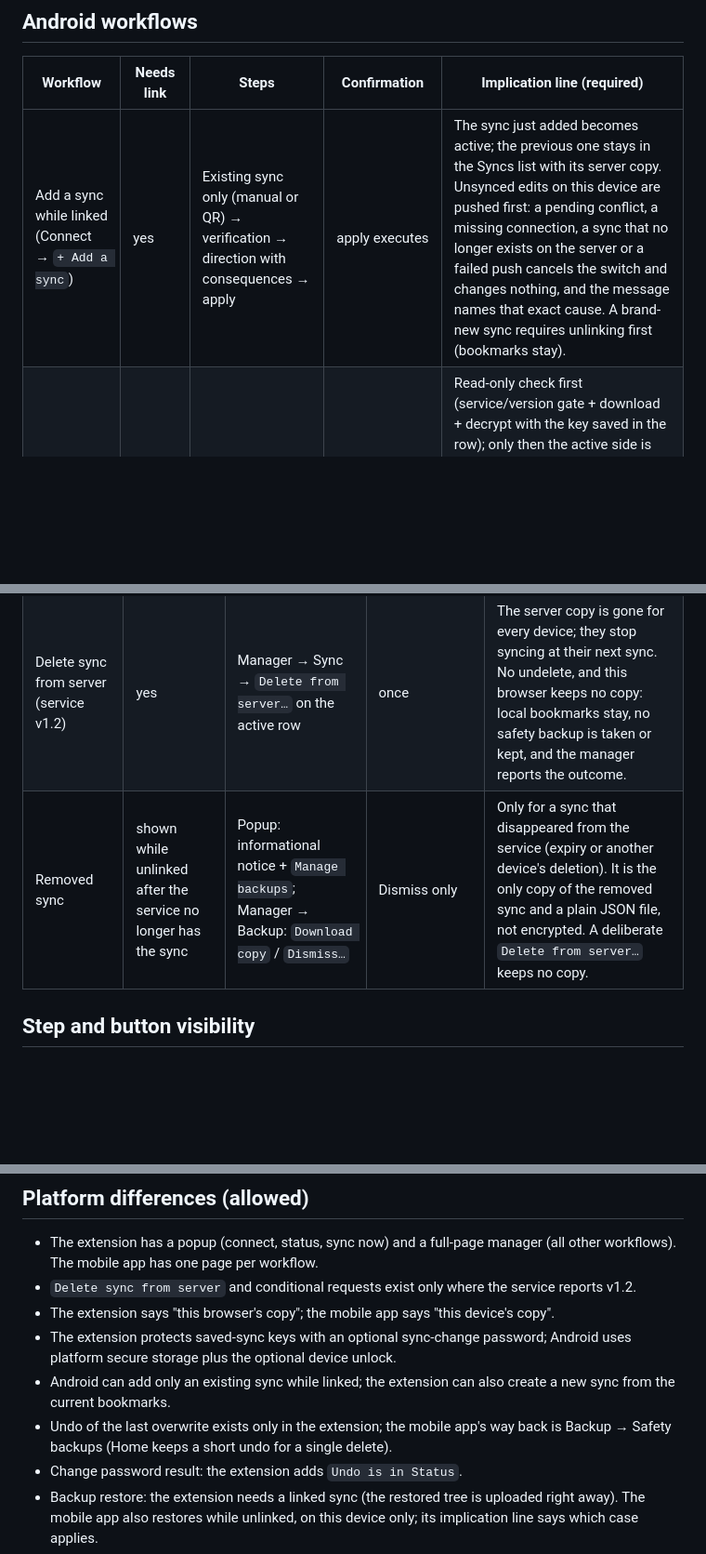
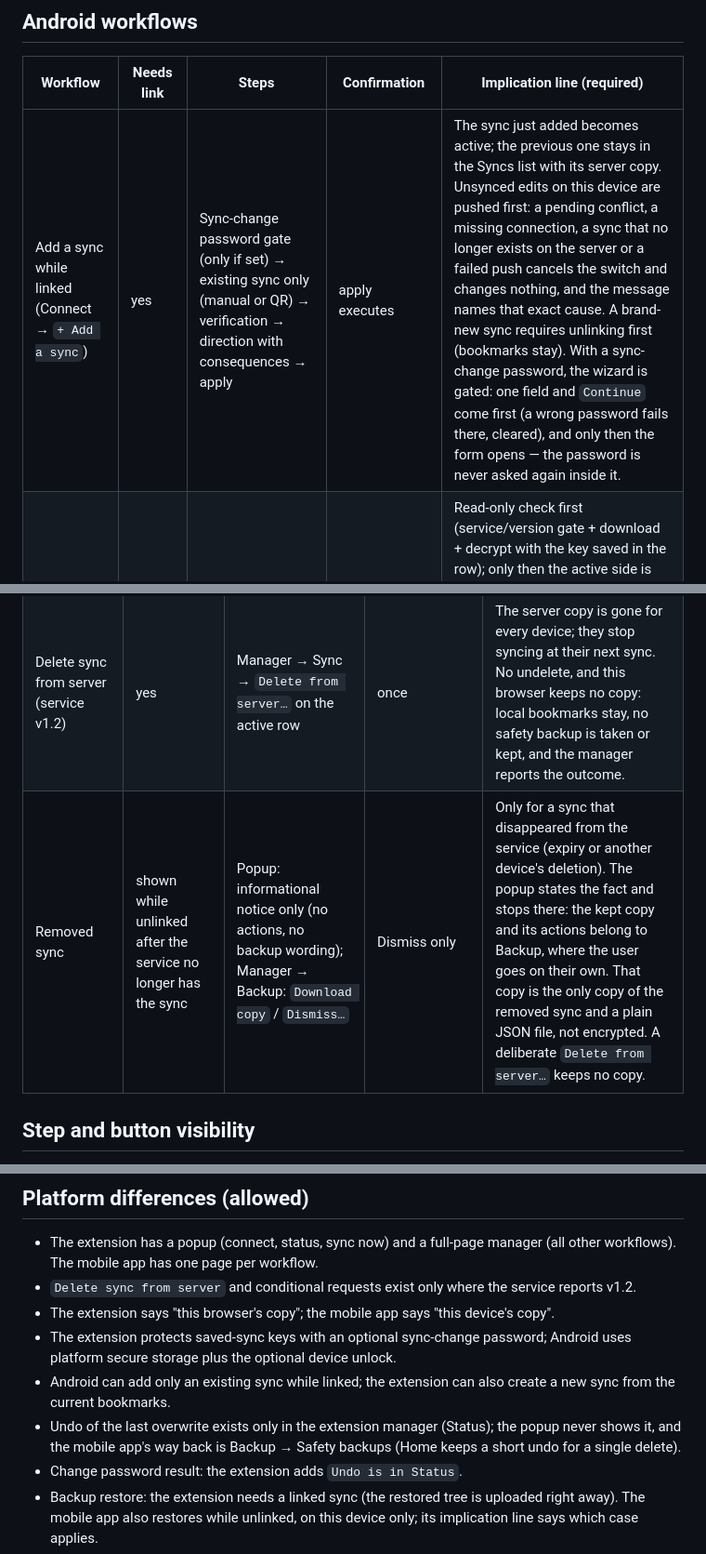
Before and after one commit to Keepmark/KeepmarkMobile, a Markdown page: docs/WORKFLOWS.md, 3 parts joined by grey strips. Shown at 93% size. Rendered like a GitHub page; blank space fills up the shorter version.

```diff
--- a/docs/WORKFLOWS.md
+++ b/docs/WORKFLOWS.md
@@ -67,7 +67,7 @@ Words come from `UI-TERMS.md`.
 
 | Workflow | Needs link | Steps | Confirmation | Implication line (required) |
 |---|---|---|---|---|
-| Add a sync while linked (Connect → `+ Add a sync`) | yes | Existing sync only (manual or QR) → verification → direction with consequences → apply | apply executes | The sync just added becomes active; the previous one stays in the Syncs list with its server copy. Unsynced edits on this device are pushed first: a pending conflict, a missing connection, a sync that no longer exists on the server or a failed push cancels the switch and changes nothing, and the message names that exact cause. A brand-new sync requires unlinking first (bookmarks stay). |
+| Add a sync while linked (Connect → `+ Add a sync`) | yes | Sync-change password gate (only if set) → existing sync only (manual or QR) → verification → direction with consequences → apply | apply executes | The sync just added becomes active; the previous one stays in the Syncs list with its server copy. Unsynced edits on this device are pushed first: a pending conflict, a missing connection, a sync that no longer exists on the server or a failed push cancels the switch and changes nothing, and the message names that exact cause. A brand-new sync requires unlinking first (bookmarks stay). With a sync-change password, the wizard is gated: one field and `Continue` come first (a wrong password fails there, cleared), and only then the form opens — the password is never asked again inside it. |
 | Syncs: Activate | no | Syncs → `Activate` → device unlock when app lock is set → apply | none beyond the device unlock | Read-only check first (service/version gate + download + decrypt with the key saved in the row); only then the active side is saved and this device adopts the chosen sync's copy behind a `switch-take-remote` safety backup. If that save cannot happen the switch is cancelled with the real reason (pending conflict, no connection, sync gone from the server, push failed) and nothing is replaced. The sync you leave stays in the list. The sync's own long password is never asked. |
 | Syncs: Forget / Unlink | no | Syncs → `Forget…` (inactive) / `Unlink this device…` (active) | always | Inactive: only the row is forgotten; bookmarks, the server copy and the other rows stay. Active: this device is unlinked and the row disappears; the bookmarks stay and the sync plus its server copy stay for the other devices. Dormant rows survive an unlink. Forgetting also drops that key's safety-master wrap when no other saved sync uses it; safety backups and copies of removed syncs stay. |
 | Removed sync (401) | shown while linked | Home/Status notice → `Try again` / `Unlink and keep a copy…` / `Cancel` | always for the unlink; retry and cancel execute at once | The service no longer has this sync (expiry or another device's deletion). Nothing happens automatically and local bookmarks are untouched. Unlinking keeps a verified local copy of this device's tree, restorable from Backup → `Copies of removed syncs` and never pruned; `Cancel` keeps the notice quiet for that sync until an explicit retry. |
@@ -81,7 +81,7 @@ Words come from `UI-TERMS.md`.
 | Activate a saved sync (popup) | no (unlinked) / yes (linked) | `Syncs` list → `Activate` → sync-change password (only if set) → apply | none beyond the dialog | The password is proved first (it unwraps the row's key, then a read-only version gate + GET + decrypt); only then is the sync that is active right now saved (`fail-closed`: a pending conflict cancels the switch). The sync's own long password is never asked at activation. Without a sync-change password the dialog is a plain confirmation. |
 | Forget or unlink a saved sync (manager) | manager only | Manager → Sync → `Forget…` (inactive) / `Unlink this device…` (active) | always | Inactive: only the row is forgotten and the server copy stays; safety backups only that key could open are deleted with it. Active: this device is unlinked and the row disappears; its bookmarks stay and the sync plus its server copy stay for the other devices. Deleting it for everyone is `Delete from server…`. |
 | Delete sync from server (service v1.2) | yes | Manager → Sync → `Delete from server…` on the active row | once | The server copy is gone for every device; they stop syncing at their next sync. No undelete, and this browser keeps no copy: local bookmarks stay, no safety backup is taken or kept, and the manager reports the outcome. |
-| Removed sync | shown while unlinked after the service no longer has the sync | Popup: informational notice + `Manage backups`; Manager → Backup: `Download copy` / `Dismiss…` | Dismiss only | Only for a sync that disappeared from the service (expiry or another device's deletion). It is the only copy of the removed sync and a plain JSON file, not encrypted. A deliberate `Delete from server…` keeps no copy. |
+| Removed sync | shown while unlinked after the service no longer has the sync | Popup: informational notice only (no actions, no backup wording); Manager → Backup: `Download copy` / `Dismiss…` | Dismiss only | Only for a sync that disappeared from the service (expiry or another device's deletion). The popup states the fact and stops there: the kept copy and its actions belong to Backup, where the user goes on their own. That copy is the only copy of the removed sync and a plain JSON file, not encrypted. A deliberate `Delete from server…` keeps no copy. |
 
 ## Step and button visibility
 
@@ -177,8 +188,9 @@ the next sync tick), and keeps local bookmarks.
   Android uses platform secure storage plus the optional device unlock.
 - Android can add only an existing sync while linked; the extension can also
   create a new sync from the current bookmarks.
-- Undo of the last overwrite exists only in the extension; the mobile app's way
-  back is Backup → Safety backups (Home keeps a short undo for a single delete).
+- Undo of the last overwrite exists only in the extension manager (Status); the
+  popup never shows it, and the mobile app's way back is Backup → Safety backups
+  (Home keeps a short undo for a single delete).
 - Change password result: the extension adds `Undo is in Status`.
 - Backup restore: the extension needs a linked sync (the restored tree is
   uploaded right away). The mobile app also restores while unlinked, on this
```
Also changed, not shown: other parts of docs/WORKFLOWS.md (+26 -9 lines).
